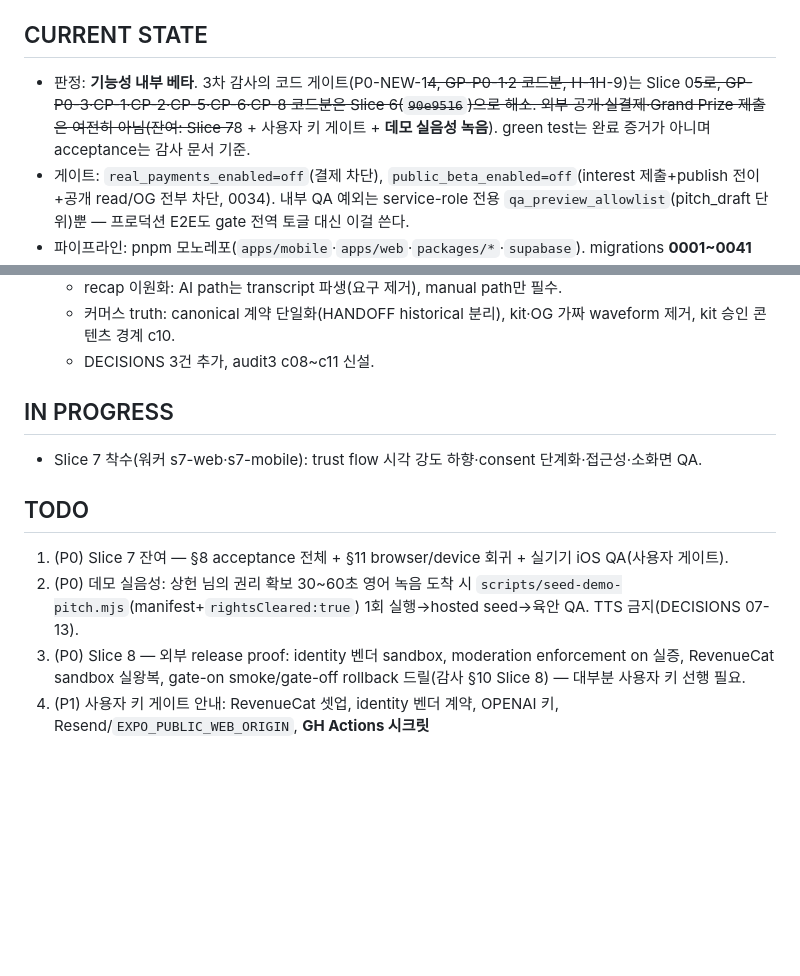
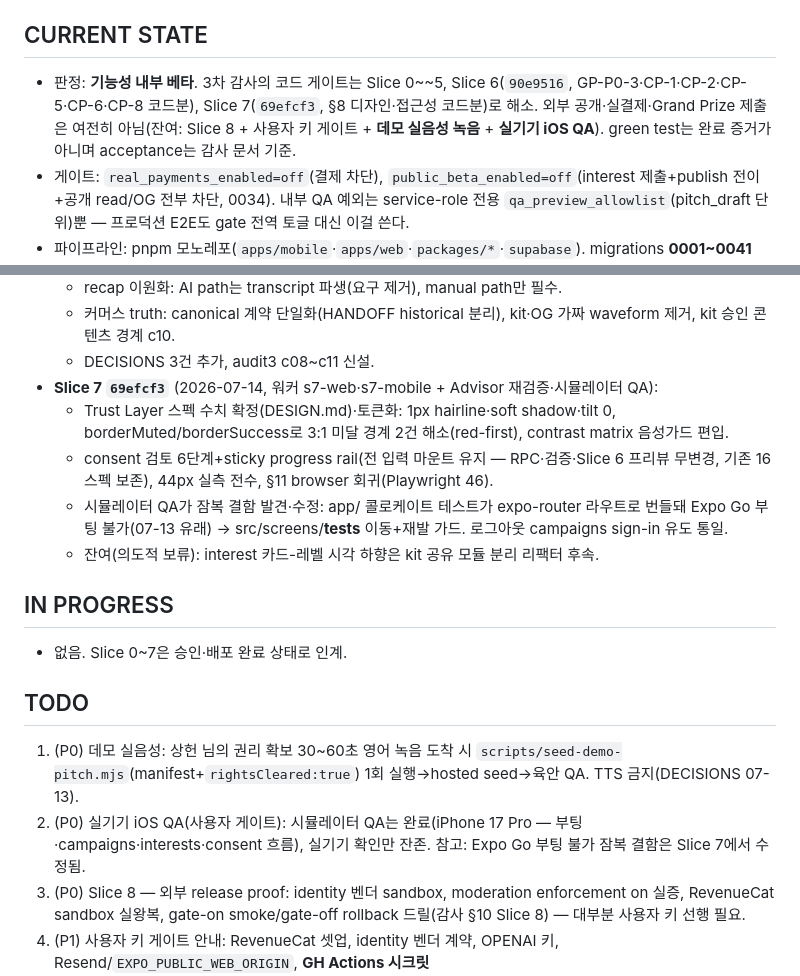
Before and after one commit to wwdbsh/friendword, a Markdown page: docs/SESSION_HANDOFF.md, 2 parts joined by grey strips. GitHub-like rendering; blank space fills up the shorter version.

```diff
--- a/docs/SESSION_HANDOFF.md
+++ b/docs/SESSION_HANDOFF.md
@@ -4,7 +4,7 @@
 
 ## CURRENT STATE
 
-- 판정: **기능성 내부 베타**. 3차 감사의 코드 게이트(P0-NEW-1~~4, GP-P0-1·2 코드분, H-1~~H-9)는 Slice 0~~5로, GP-P0-3·CP-1·CP-2·CP-5·CP-6·CP-8 코드분은 Slice 6(`90e9516`)으로 해소. 외부 공개·실결제·Grand Prize 제출은 여전히 아님(잔여: Slice 7~~8 + 사용자 키 게이트 + **데모 실음성 녹음**). green test는 완료 증거가 아니며 acceptance는 감사 문서 기준.
+- 판정: **기능성 내부 베타**. 3차 감사의 코드 게이트는 Slice 0~~5, Slice 6(`90e9516`, GP-P0-3·CP-1·CP-2·CP-5·CP-6·CP-8 코드분), Slice 7(`69efcf3`, §8 디자인·접근성 코드분)로 해소. 외부 공개·실결제·Grand Prize 제출은 여전히 아님(잔여: Slice 8 + 사용자 키 게이트 + **데모 실음성 녹음** + **실기기 iOS QA**). green test는 완료 증거가 아니며 acceptance는 감사 문서 기준.
 - 게이트: `real_payments_enabled=off`(결제 차단), `public_beta_enabled=off`(interest 제출+publish 전이+공개 read/OG 전부 차단, 0034). 내부 QA 예외는 service-role 전용 `qa_preview_allowlist`(pitch_draft 단위)뿐 — 프로덕션 E2E도 gate 전역 토글 대신 이걸 쓴다.
 - 파이프라인: pnpm 모노레포(`apps/mobile`·`apps/web`·`packages/*`·`supabase`). migrations **0001~0041 hosted 배포**(ref oknolcxsvogrhnxnyosr, **0040은 의도적 미사용 갭** — ON CONFLICT 게이트 우회가 실증으로 기각됨, c11 참조). 모든 상태 전이는 SECURITY DEFINER RPC+트리거, authenticated RPC는 전수 active-account 가드(0037). publish는 Dater 확정 birth date 18+ fail-closed(0041).
 - 비용·동의: provider reserve/reconcile은 service-role 전용+request_ref lease+보수적 실패 회계(0035). AI 동의는 4개 usage kind 전부에 `ai_disclosure_current_revision` binding으로 선행(무동의 시 구조 검사만, 외부 AI 0회). 채팅은 reactive-only moderation 정책(문서화됨).
@@ -30,15 +30,20 @@
   - recap 이원화: AI path는 transcript 파생(요구 제거), manual path만 필수.
   - 커머스 truth: canonical 계약 단일화(HANDOFF historical 분리), kit·OG 가짜 waveform 제거, kit 승인 콘텐츠 경계 c10.
   - DECISIONS 3건 추가, audit3 c08~c11 신설.
+- **Slice 7 `69efcf3`** (2026-07-14, 워커 s7-web·s7-mobile + Advisor 재검증·시뮬레이터 QA):
+  - Trust Layer 스펙 수치 확정(DESIGN.md)·토큰화: 1px hairline·soft shadow·tilt 0, borderMuted/borderSuccess로 3:1 미달 경계 2건 해소(red-first), contrast matrix 음성가드 편입.
+  - consent 검토 6단계+sticky progress rail(전 입력 마운트 유지 — RPC·검증·Slice 6 프리뷰 무변경, 기존 16 스펙 보존), 44px 실측 전수, §11 browser 회귀(Playwright 46).
+  - 시뮬레이터 QA가 잠복 결함 발견·수정: app/ 콜로케이트 테스트가 expo-router 라우트로 번들돼 Expo Go 부팅 불가(07-13 유래) → src/screens/__tests__ 이동+재발 가드. 로그아웃 campaigns sign-in 유도 통일.
+  - 잔여(의도적 보류): interest 카드-레벨 시각 하향은 kit 공유 모듈 분리 리팩터 후속.
 
 ## IN PROGRESS
 
-- Slice 7 착수(워커 s7-web·s7-mobile): trust flow 시각 강도 하향·consent 단계화·접근성·소화면 QA.
+- 없음. Slice 0~7은 승인·배포 완료 상태로 인계.
 
 ## TODO
 
-1. (P0) Slice 7 잔여 — §8 acceptance 전체 + §11 browser/device 회귀 + 실기기 iOS QA(사용자 게이트).
-2. (P0) 데모 실음성: 상헌 님의 권리 확보 30~60초 영어 녹음 도착 시 `scripts/seed-demo-pitch.mjs`(manifest+`rightsCleared:true`) 1회 실행→hosted seed→육안 QA. TTS 금지(DECISIONS 07-13).
+1. (P0) 데모 실음성: 상헌 님의 권리 확보 30~60초 영어 녹음 도착 시 `scripts/seed-demo-pitch.mjs`(manifest+`rightsCleared:true`) 1회 실행→hosted seed→육안 QA. TTS 금지(DECISIONS 07-13).
+2. (P0) 실기기 iOS QA(사용자 게이트): 시뮬레이터 QA는 완료(iPhone 17 Pro — 부팅·campaigns·interests·consent 흐름), 실기기 확인만 잔존. 참고: Expo Go 부팅 불가 잠복 결함은 Slice 7에서 수정됨.
 3. (P0) Slice 8 — 외부 release proof: identity 벤더 sandbox, moderation enforcement on 실증, RevenueCat sandbox 실왕복, gate-on smoke/gate-off rollback 드릴(감사 §10 Slice 8) — 대부분 사용자 키 선행 필요.
 4. (P1) 사용자 키 게이트 안내: RevenueCat 셋업, identity 벤더 계약, OPENAI 키, Resend/`EXPO_PUBLIC_WEB_ORIGIN`, **GH Actions 시크릿(SUPABASE_URL·SUPABASE_SERVICE_ROLE_KEY) 등록 시 scheduled-ops cron 활성화**.
 5. (P1) 새 DB 변경마다 direct RPC 우회·RLS·concurrency·retry·실 UI 소비자 회귀 테스트 유지(감사 §0-5), 수정과 같은 turn 문서 truth reset(§0-6).
```
Also changed, not shown: docs/DECISIONS.md (+7 -0 lines), docs/TASKS.md (+2 -2 lines).
